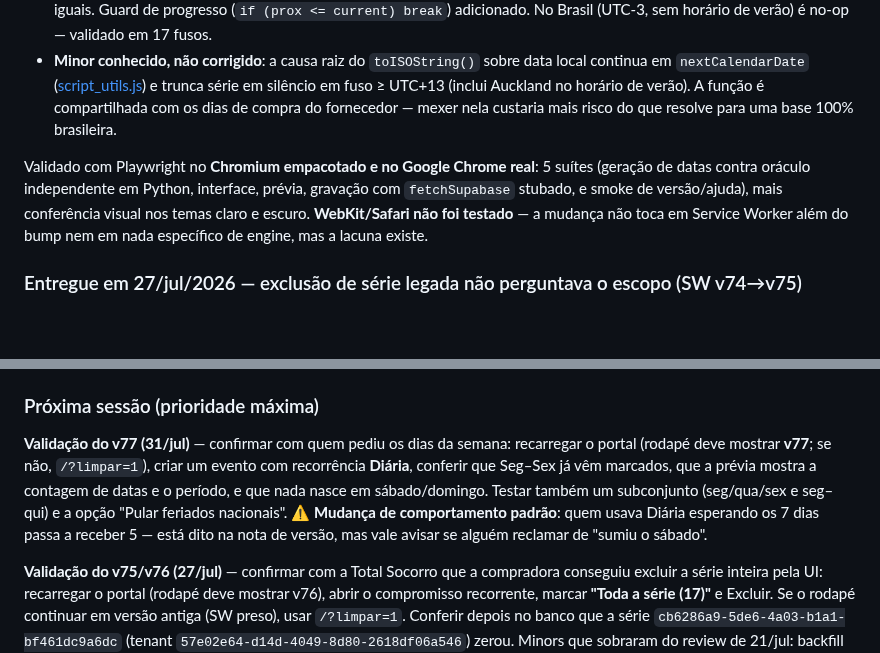
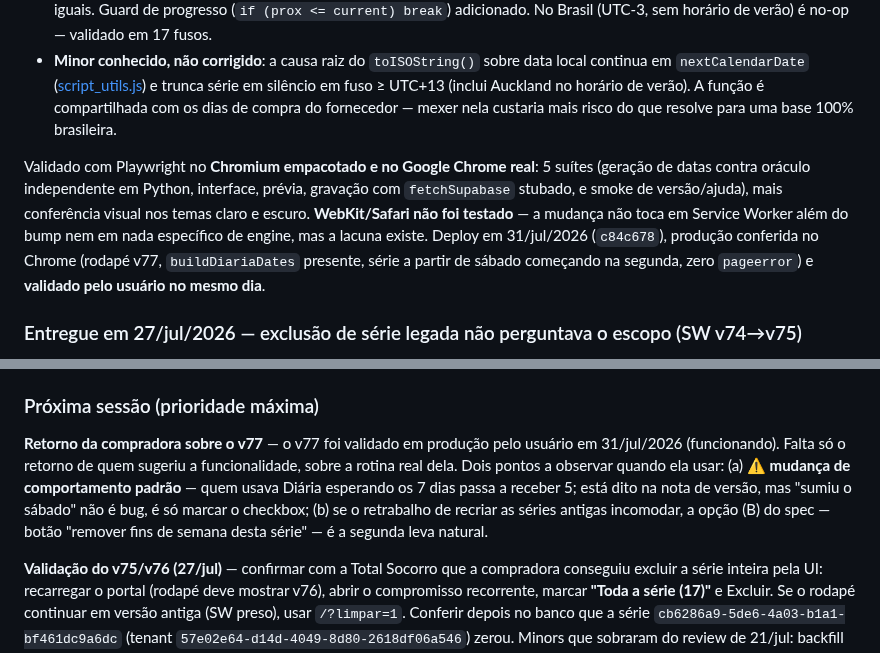
Before and after one commit to andrevanni/Agenda-de-Compras-Web, a Markdown page: CLAUDE.md, 2 parts joined by grey strips. GitHub-like rendering; blank space fills up the shorter version.

Commit message:
docs(claude.md): v77 validado em produção; pendência passa a ser o retorno da compradora
Co-Authored-By: Claude Opus 5 (1M context) <noreply@anthropic.com>

```diff
--- a/CLAUDE.md
+++ b/CLAUDE.md
@@ -612,7 +612,7 @@ Spec e plano em [docs/superpowers/specs/2026-07-31-dias-semana-recorrencia-diari
 - **Laço de `buildDiariaDates` podia não progredir**: `nextCalendarDate` monta `new Date(base + "T12:00:00")` local e devolve `toISOString()`; em fuso ≥ UTC+13 isso retorna `base − 1` e o laço repetia a mesma data, gravando 500 linhas iguais. Guard de progresso (`if (prox <= current) break`) adicionado. No Brasil (UTC-3, sem horário de verão) é no-op — validado em 17 fusos.
 - **Minor conhecido, não corrigido**: a causa raiz do `toISOString()` sobre data local continua em `nextCalendarDate` ([script_utils.js](frontend/script_utils.js)) e trunca série em silêncio em fuso ≥ UTC+13 (inclui Auckland no horário de verão). A função é compartilhada com os dias de compra do fornecedor — mexer nela custaria mais risco do que resolve para uma base 100% brasileira.
 
-Validado com Playwright no **Chromium empacotado e no Google Chrome real**: 5 suítes (geração de datas contra oráculo independente em Python, interface, prévia, gravação com `fetchSupabase` stubado, e smoke de versão/ajuda), mais conferência visual nos temas claro e escuro. **WebKit/Safari não foi testado** — a mudança não toca em Service Worker além do bump nem em nada específico de engine, mas a lacuna existe.
+Validado com Playwright no **Chromium empacotado e no Google Chrome real**: 5 suítes (geração de datas contra oráculo independente em Python, interface, prévia, gravação com `fetchSupabase` stubado, e smoke de versão/ajuda), mais conferência visual nos temas claro e escuro. **WebKit/Safari não foi testado** — a mudança não toca em Service Worker além do bump nem em nada específico de engine, mas a lacuna existe. Deploy em 31/jul/2026 (`c84c678`), produção conferida no Chrome (rodapé v77, `buildDiariaDates` presente, série a partir de sábado começando na segunda, zero `pageerror`) e **validado pelo usuário no mesmo dia**.
 
 ### Entregue em 27/jul/2026 — exclusão de série legada não perguntava o escopo (SW v74→v75)
 
@@ -713,7 +713,7 @@ Resolução do incidente Total Socorro + 4 sugestões do cliente:
 
 ### Próxima sessão (prioridade máxima)
 
-**Validação do v77 (31/jul)** — confirmar com quem pediu os dias da semana: recarregar o portal (rodapé deve mostrar **v77**; se não, `/?limpar=1`), criar um evento com recorrência **Diária**, conferir que Seg–Sex já vêm marcados, que a prévia mostra a contagem de datas e o período, e que nada nasce em sábado/domingo. Testar também um subconjunto (seg/qua/sex e seg–qui) e a opção "Pular feriados nacionais". ⚠️ **Mudança de comportamento padrão**: quem usava Diária esperando os 7 dias passa a receber 5 — está dito na nota de versão, mas vale avisar se alguém reclamar de "sumiu o sábado".
+**Retorno da compradora sobre o v77** — o v77 foi validado em produção pelo usuário em 31/jul/2026 (funcionando). Falta só o retorno de quem sugeriu a funcionalidade, sobre a rotina real dela. Dois pontos a observar quando ela usar: (a) ⚠️ **mudança de comportamento padrão** — quem usava Diária esperando os 7 dias passa a receber 5; está dito na nota de versão, mas "sumiu o sábado" não é bug, é só marcar o checkbox; (b) se o retrabalho de recriar as séries antigas incomodar, a opção (B) do spec — botão "remover fins de semana desta série" — é a segunda leva natural.
 
 **Validação do v75/v76 (27/jul)** — confirmar com a Total Socorro que a compradora conseguiu excluir a série inteira pela UI: recarregar o portal (rodapé deve mostrar v76), abrir o compromisso recorrente, marcar **"Toda a série (17)"** e Excluir. Se o rodapé continuar em versão antiga (SW preso), usar `/?limpar=1`. Conferir depois no banco que a série `cb6286a9-5de6-4a03-b1a1-bf461dc9a6dc` (tenant `57e02e64-d14d-4049-8d80-2618df06a546`) zerou. Minors que sobraram do review de 21/jul: backfill usa `getSettings().tenantId` em vez do tenant capturado; `openGenericEventDetail` faz 2 fetches paginados onde 1 bastaria.
 
```
